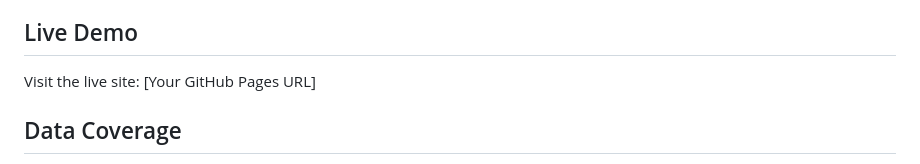
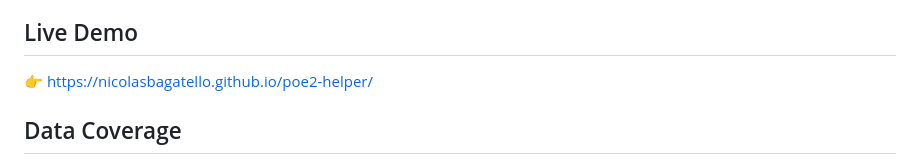
Before and after one commit to nicolasbagatello/poe2-helper, a Markdown page: README.md, the part around the change. GitHub-like rendering.

Commit message:
Added live demo

```diff
--- a/README.md
+++ b/README.md
@@ -21,7 +21,7 @@ A interactive web-based guide for tracking your progress through Path of Exile 2
 
 ## Live Demo
 
-Visit the live site: [Your GitHub Pages URL]
+👉 https://nicolasbagatello.github.io/poe2-helper/
 
 ## Data Coverage
 
```
